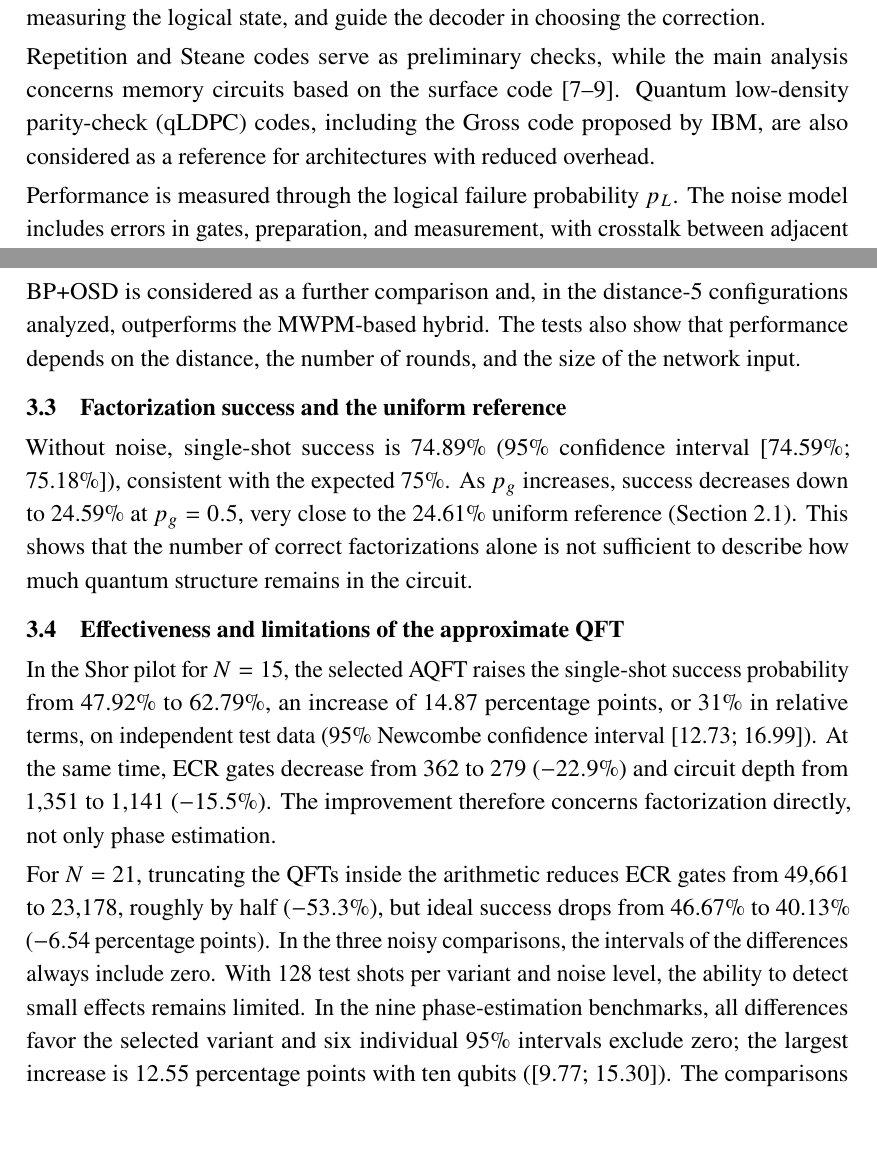
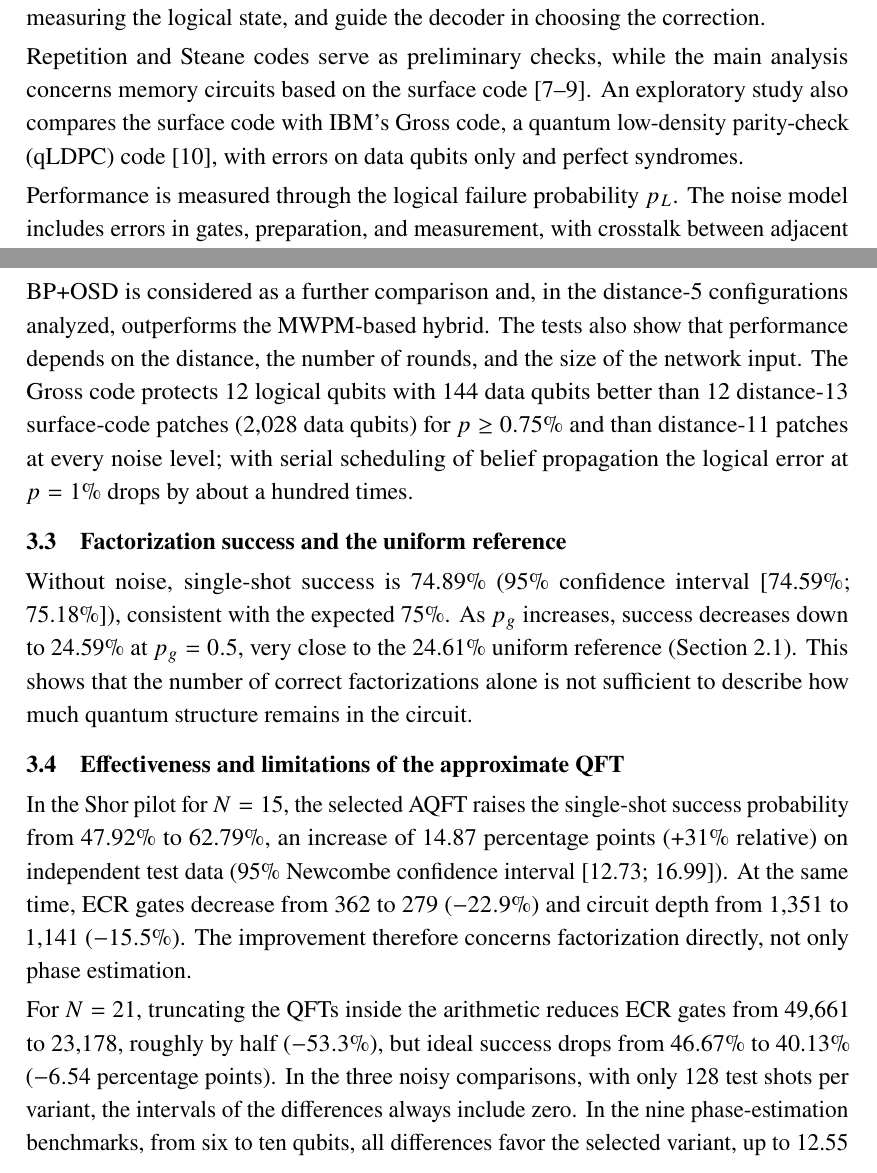
Before and after one commit to claudio-dragotta/shor-nisq-qec-thesis, a LaTeX document (file_latex_sommario/main.tex, which reads file_latex_sommario/sezioni_en/02_materials_methods.tex, file_latex_sommario/sezioni_en/03_results.tex): two parts of pages 7 and 9 of 10, joined at a grey line, cut so that both start at the same text, the shorter picture padded with empty space. Compiled offline with pdfLaTeX.

Commit message:
Sommario: aggiunge il confronto esplorativo con il Gross code
Nei metodi il Gross code passa da semplice riferimento a oggetto di uno
studio esplorativo, con BP+OSD come suo decoder e il riferimento a Bravyi
et al. (2024). Nei risultati una frase riporta il confronto con il surface
code e l'effetto della schedulazione serial. Per restare in cinque pagine
per lingua si comprimono alcune frasi sulla QFT approssimata, senza
togliere risultati. Versione inglese allineata.

```diff
--- a/file_latex_sommario/sezioni_en/02_materials_methods.tex
+++ b/file_latex_sommario/sezioni_en/02_materials_methods.tex
@@ -57,9 +57,9 @@ measuring the logical state, and guide the decoder in choosing the correction.
 
 Repetition and Steane codes serve as preliminary checks, while the main analysis concerns
 memory circuits based on the surface code
-\cite{en-steane1996,en-fowler2012,en-googleQECBelowThreshold2025}. Quantum low-density
-parity-check (qLDPC) codes, including the Gross code proposed by IBM, are also considered
-as a reference for architectures with reduced overhead.
+\cite{en-steane1996,en-fowler2012,en-googleQECBelowThreshold2025}. An exploratory study
+also compares the surface code with IBM's Gross code, a quantum low-density parity-check
+(qLDPC) code \cite{en-bravyi2024}, with errors on data qubits only and perfect syndromes.
 
 Performance is measured through the logical failure probability \(p_{L}\). The noise
 model includes errors in gates, preparation, and measurement, with crosstalk between
--- a/file_latex_sommario/sezioni_en/03_results.tex
+++ b/file_latex_sommario/sezioni_en/03_results.tex
@@ -35,7 +35,11 @@ distance 5 and is not significant at distance 7.
 
 BP+OSD is considered as a further comparison and, in the distance-5 configurations
 analyzed, outperforms the MWPM-based hybrid. The tests also show that performance depends
-on the distance, the number of rounds, and the size of the network input.
+on the distance, the number of rounds, and the size of the network input. The Gross code
+protects 12 logical qubits with 144 data qubits better than 12 distance-13 surface-code
+patches (2,028 data qubits) for \(p \geq 0.75\%\) and than distance-11 patches at every
+noise level; with serial scheduling of belief propagation the logical error at
+\(p = 1\%\) drops by about a hundred times.
 
 \subsection{Factorization success and the uniform reference}
 
@@ -49,8 +53,8 @@ the circuit.
 \subsection{Effectiveness and limitations of the approximate QFT}
 
 In the Shor pilot for \(N = 15\), the selected AQFT raises the single-shot success
-probability from 47.92\% to 62.79\%, an increase of 14.87 percentage points, or 31\% in
-relative terms, on independent test data (95\% Newcombe confidence interval
+probability from 47.92\% to 62.79\%, an increase of 14.87 percentage points (+31\% relative)
+on independent test data (95\% Newcombe confidence interval
 {[}12.73; 16.99{]}). At the same time, ECR gates decrease from 362 to 279 (\(-22.9\%\))
 and circuit depth from 1,351 to 1,141 (\(-15.5\%\)). The
 improvement therefore concerns factorization directly, not only phase estimation.
@@ -58,10 +62,8 @@ improvement therefore concerns factorization directly, not only phase estimation
 For \(N = 21\), truncating the QFTs inside the arithmetic reduces ECR gates from 49,661
 to 23,178, roughly by half (\(-53.3\%\)), but ideal success drops from 46.67\% to
 40.13\% (\(-6.54\) percentage points). In the three noisy
-comparisons, the intervals of the differences always include zero. With 128 test shots
-per variant and noise level, the ability to detect small effects remains limited. In the
-nine phase-estimation benchmarks, all differences favor the selected variant and six
-individual 95\% intervals exclude zero; the largest increase is 12.55 percentage points
-with ten qubits ({[}9.77; 15.30{]}). The comparisons remain exploratory, and the best
+comparisons, with only 128 test shots per variant, the intervals of the differences always
+include zero. In the nine phase-estimation benchmarks, from six to ten qubits, all
+differences favor the selected variant, up to 12.55 percentage points ({[}9.77; 15.30{]}). The comparisons remain exploratory, and the best
 truncation degree among those tested, two or three, cannot be considered valid in general
 for registers of arbitrary size.
```
Also changed, not shown: file_latex_sommario/sezioni/02_materiali_metodi.tex (+3 -4 lines), file_latex_sommario/sezioni/03_risultati.tex (+3 -3 lines), file_latex_sommario/sezioni/05_bibliografia.tex (+3 -0 lines), file_latex_sommario/sezioni_en/05_references.tex (+3 -0 lines), file_latex_sommario/sezioni_en/02_materials_methods.tex (9 more changed lines).
